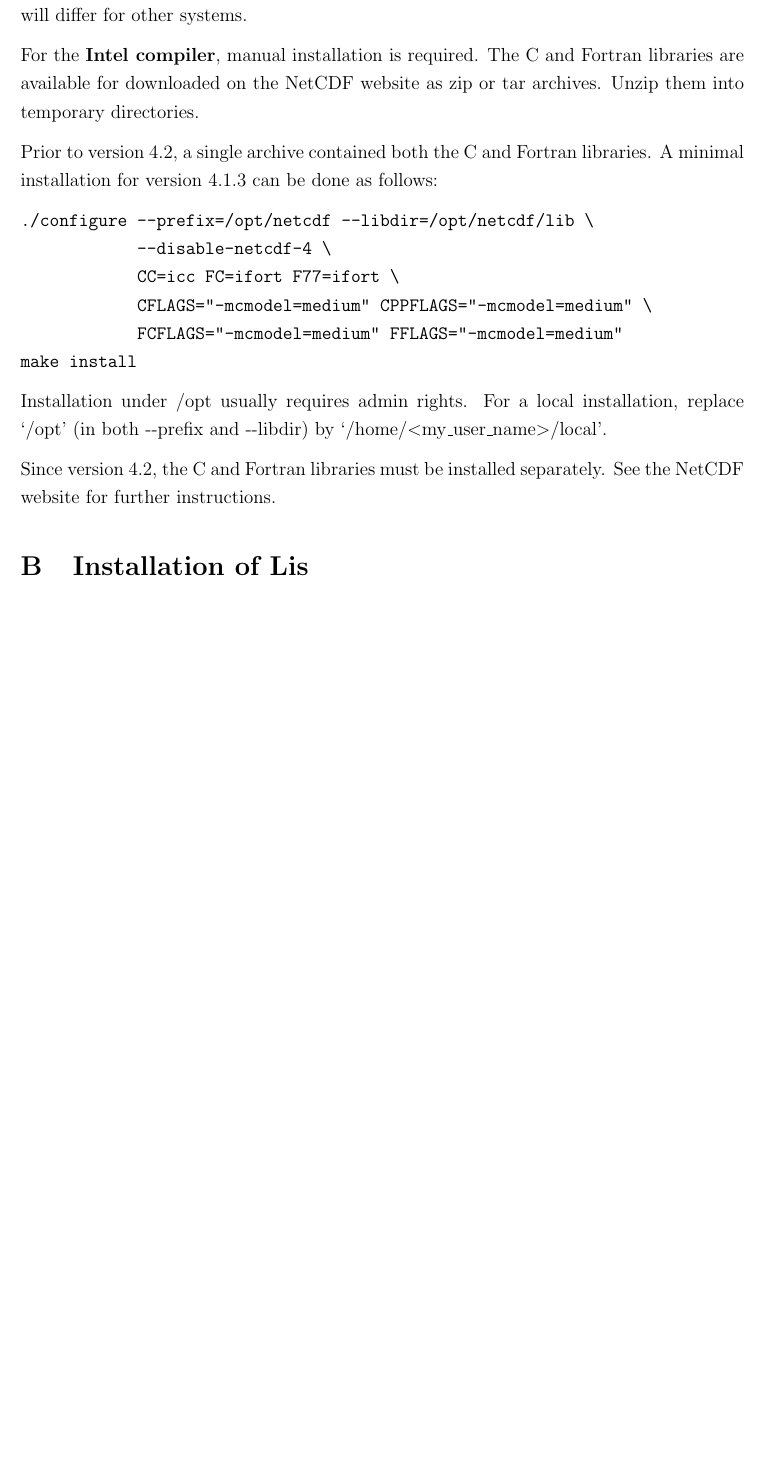
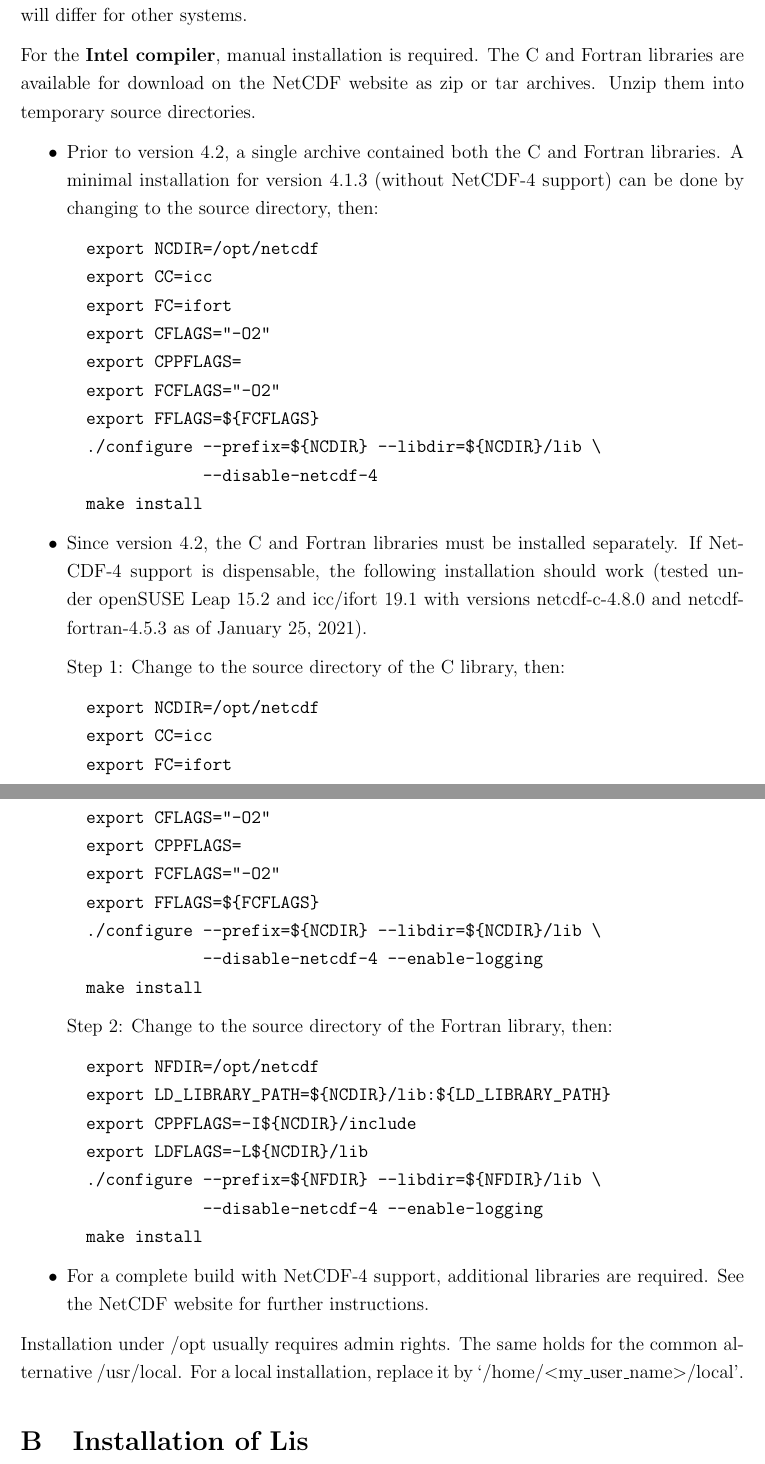
Before and after one commit to Shreyas911/sicopolis, a LaTeX document (docu/quick_start/SICOPOLIS_V5dev_Quick_Start.tex): part of page 12 of 15 before the commit and two parts of pages 12 and 13 of 16 after it, the two joined at a grey line, cut so that both start at the same text, the shorter picture padded with empty space. Compiled offline with pdfLaTeX.

Commit message:
Quick Start Manual updated: More detailed information added for installing NetCDF.

```diff
--- a/docu/quick_start/SICOPOLIS_V5dev_Quick_Start.tex
+++ b/docu/quick_start/SICOPOLIS_V5dev_Quick_Start.tex
@@ -583,22 +583,59 @@ NetCDF (Network Common Data Form) is a common format for scientific data
 
 For \textbf{GCC}, installation from a package manager is recommended. Under openSUSE Leap 15.2, install netcdf, netcdf-devel, netcdf-devel-static, netcdf-fortran, netcdf-fortran-devel, netcdf-fortran-static, ncview. This requires the repositories ``Software for Scientists and Engineers'' and ``sebschub's Home Project''. Details (especially the required repositories) will differ for other systems.
 
-For the \textbf{Intel compiler}, manual installation is required. The C and Fortran libraries are available for downloaded on the NetCDF website as zip or tar archives. Unzip them into temporary directories.
+For the \textbf{Intel compiler}, manual installation is required. The C and Fortran libraries are available for download on the NetCDF website as zip or tar archives. Unzip them into temporary source directories.
 
-Prior to version 4.2, a single archive contained both the C and Fortran libraries. A minimal installation for version 4.1.3 can be done as follows:
+\begin{itemize}
+
+\item Prior to version 4.2, a single archive contained both the C and Fortran libraries. A minimal installation for version 4.1.3 (without NetCDF-4 support) can be done by changing to the source directory, then:
 
 \begin{verbatim}
-./configure --prefix=/opt/netcdf --libdir=/opt/netcdf/lib \
-            --disable-netcdf-4 \
-            CC=icc FC=ifort F77=ifort \
-            CFLAGS="-mcmodel=medium" CPPFLAGS="-mcmodel=medium" \
-            FCFLAGS="-mcmodel=medium" FFLAGS="-mcmodel=medium"
-make install
+  export NCDIR=/opt/netcdf
+  export CC=icc
+  export FC=ifort
+  export CFLAGS="-O2"
+  export CPPFLAGS=
+  export FCFLAGS="-O2"
+  export FFLAGS=${FCFLAGS}
+  ./configure --prefix=${NCDIR} --libdir=${NCDIR}/lib \
+              --disable-netcdf-4
+  make install
 \end{verbatim}
 
-Installation under /opt usually requires admin rights. For a local installation, replace `/opt' (in both -{}-prefix and -{}-libdir) by `/home/$<$my\_user\_name$>$/local'.
+\item Since version 4.2, the C and Fortran libraries must be installed separately. If Net\-CDF-4 support is dispensable, the following installation should work (tested under openSUSE Leap 15.2 and icc/ifort 19.1 with versions netcdf-c-4.8.0 and netcdf-fortran-4.5.3 as of January 25, 2021).
 
-Since version 4.2, the C and Fortran libraries must be installed separately. See the NetCDF website for further instructions.
+Step 1: Change to the source directory of the C library, then:
+
+\begin{verbatim}
+  export NCDIR=/opt/netcdf
+  export CC=icc
+  export FC=ifort
+  export CFLAGS="-O2"
+  export CPPFLAGS=
+  export FCFLAGS="-O2"
+  export FFLAGS=${FCFLAGS}
+  ./configure --prefix=${NCDIR} --libdir=${NCDIR}/lib \
+              --disable-netcdf-4 --enable-logging
+  make install
+\end{verbatim}
+
+Step 2: Change to the source directory of the Fortran library, then:
+
+\begin{verbatim}
+  export NFDIR=/opt/netcdf
+  export LD_LIBRARY_PATH=${NCDIR}/lib:${LD_LIBRARY_PATH}
+  export CPPFLAGS=-I${NCDIR}/include
+  export LDFLAGS=-L${NCDIR}/lib
+  ./configure --prefix=${NFDIR} --libdir=${NFDIR}/lib \
+              --disable-netcdf-4 --enable-logging
+  make install
+\end{verbatim}
+
+\item For a complete build with NetCDF-4 support, additional libraries are required. See the NetCDF website for further instructions.
+
+\end{itemize}
+
+Installation under /opt usually requires admin rights. The same holds for the common alternative /usr/local. For a local installation, replace it by `/home/$<$my\_user\_name$>$/local'.
 
 \section{Installation of Lis}
 \label{sect_install_lis}
@@ -614,7 +650,11 @@ Download the latest version of Lis as a zip archive from https://www.ssisc.org/l
-            CFLAGS="-mcmodel=medium" CPPFLAGS="-mcmodel=medium" \
-            FCFLAGS="-mcmodel=medium" FFLAGS="-mcmodel=medium" \
-            --libdir=/opt/lis/lib
-make install
+  export LISDIR=/opt/lis
+  ./configure --prefix=${LISDIR} --libdir=${LISDIR}/lib \
+              --enable-fortran --enable-f90 \
+              --enable-omp --enable-saamg --enable-fma \
+              CC=gcc FC=gfortran F77=gfortran \
+              CFLAGS="-mcmodel=medium" CPPFLAGS="-mcmodel=medium" \
+              FCFLAGS="-mcmodel=medium" FFLAGS="-mcmodel=medium"
+  make install
 \end{verbatim}
 
 This has been tested under openSUSE Leap 15.2 and Linux Mint 20.1 (some modifications might be needed under different systems).
```
Also changed, not shown: docu/quick_start/SICOPOLIS_V5dev_Quick_Start.tex (9 more changed lines).
